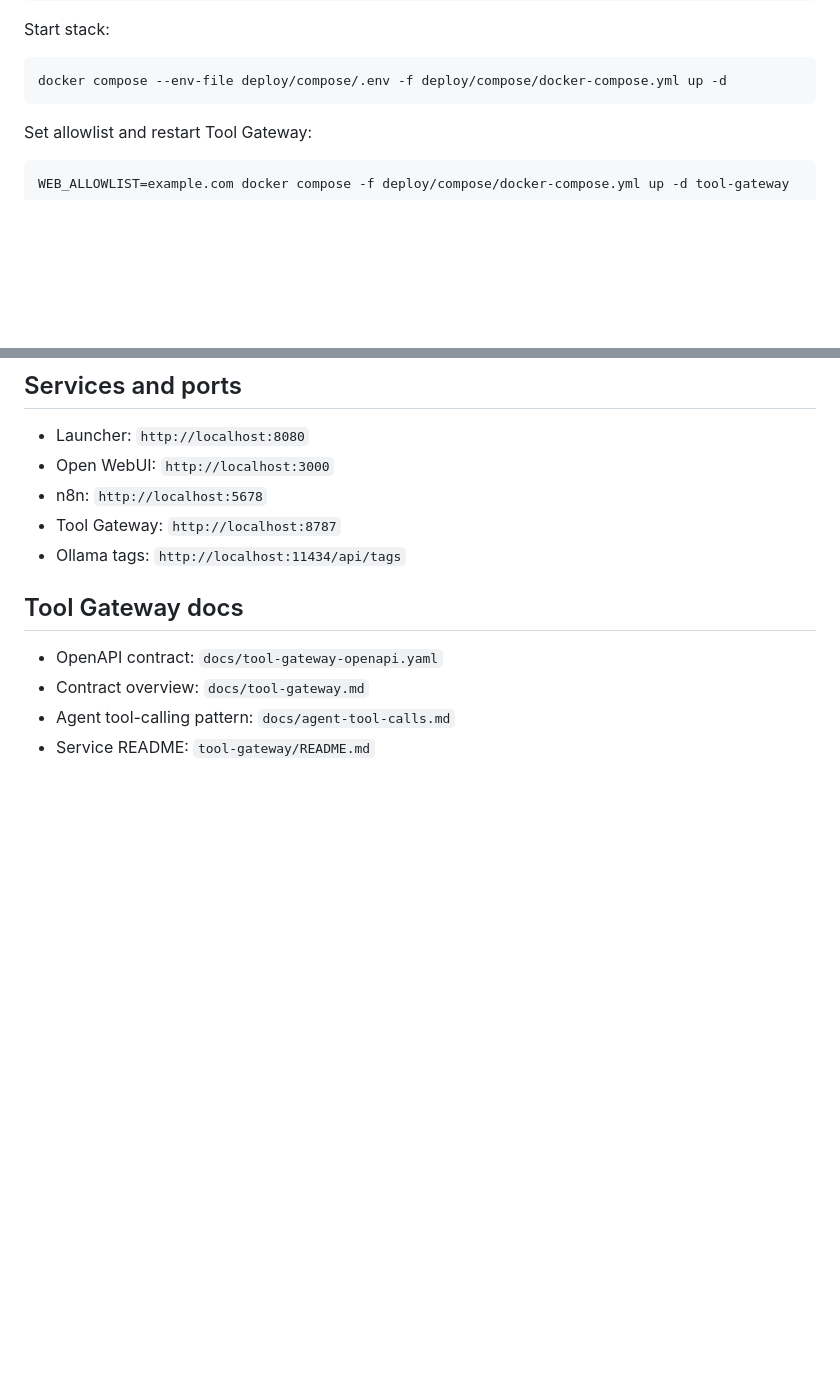
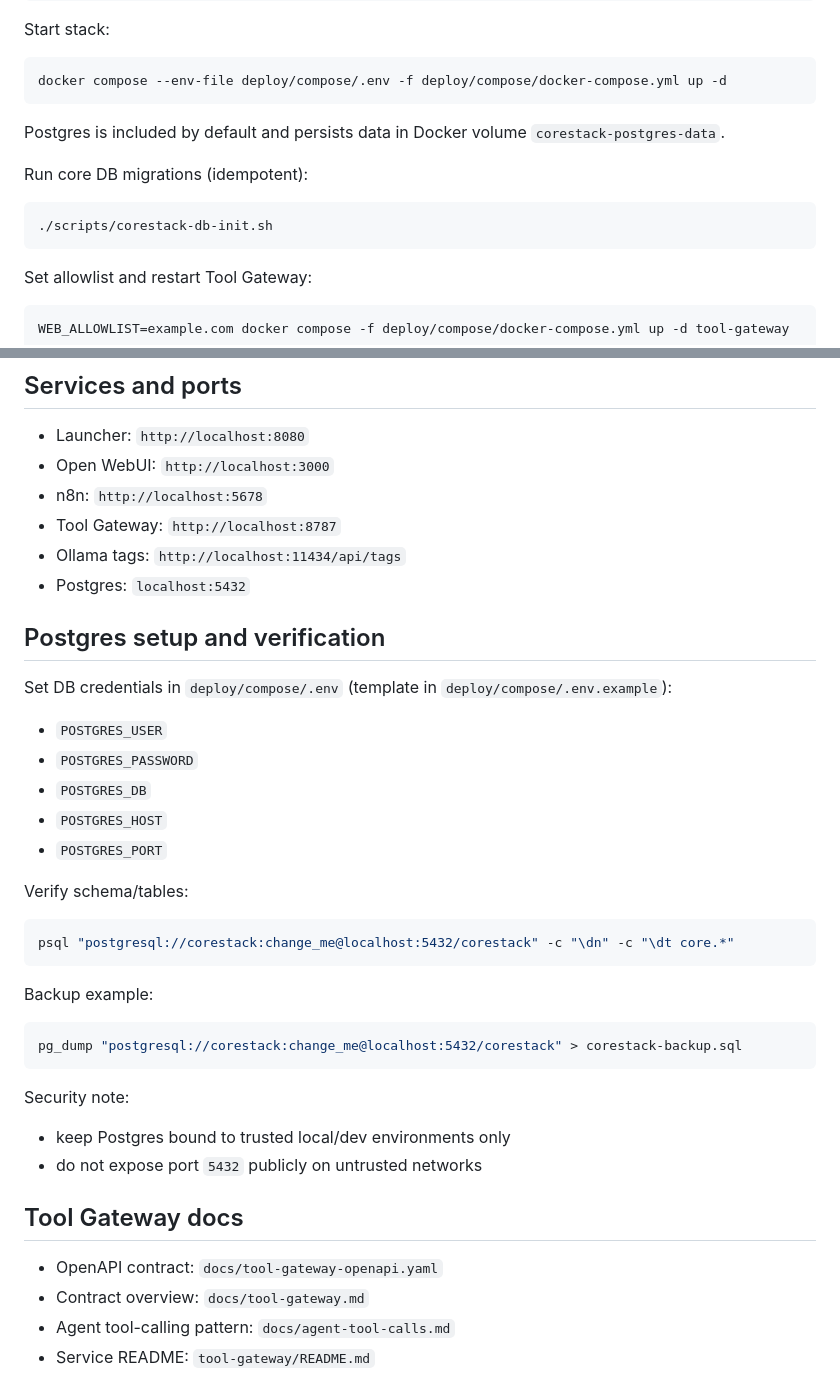
Before and after one commit to nvrenuf/corestack-bootstrap-kit, a Markdown page: README.md, 2 parts joined by grey strips. GitHub-like rendering; blank space fills up the shorter version.

Commit message:
Docs: Postgres setup, init, verification

````diff
--- a/README.md
+++ b/README.md
@@ -16,6 +16,14 @@ Start stack:
 
 ```bash
 docker compose --env-file deploy/compose/.env -f deploy/compose/docker-compose.yml up -d
+```
+
+Postgres is included by default and persists data in Docker volume `corestack-postgres-data`.
+
+Run core DB migrations (idempotent):
+
+```bash
+./scripts/corestack-db-init.sh
 ```
 
 Set allowlist and restart Tool Gateway:
@@ -60,6 +68,33 @@ curl -sS -X POST http://localhost:8787/tools/web.fetch \
 - n8n: `http://localhost:5678`
 - Tool Gateway: `http://localhost:8787`
 - Ollama tags: `http://localhost:11434/api/tags`
+- Postgres: `localhost:5432`
+
+## Postgres setup and verification
+
+Set DB credentials in `deploy/compose/.env` (template in `deploy/compose/.env.example`):
+
+- `POSTGRES_USER`
+- `POSTGRES_PASSWORD`
+- `POSTGRES_DB`
+- `POSTGRES_HOST`
+- `POSTGRES_PORT`
+
+Verify schema/tables:
+
+```bash
+psql "postgresql://corestack:change_me@localhost:5432/corestack" -c "\dn" -c "\dt core.*"
+```
+
+Backup example:
+
+```bash
+pg_dump "postgresql://corestack:change_me@localhost:5432/corestack" > corestack-backup.sql
+```
+
+Security note:
+- keep Postgres bound to trusted local/dev environments only
+- do not expose port `5432` publicly on untrusted networks
 
 ## Tool Gateway docs
 
````
Also changed, not shown: db/README.md (added, +24 -0 lines).
